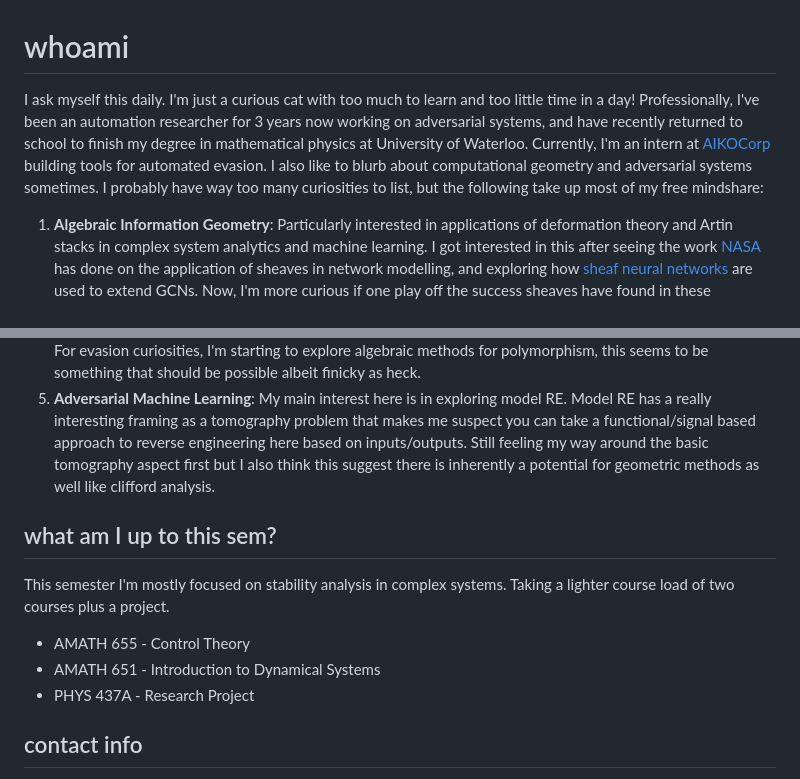
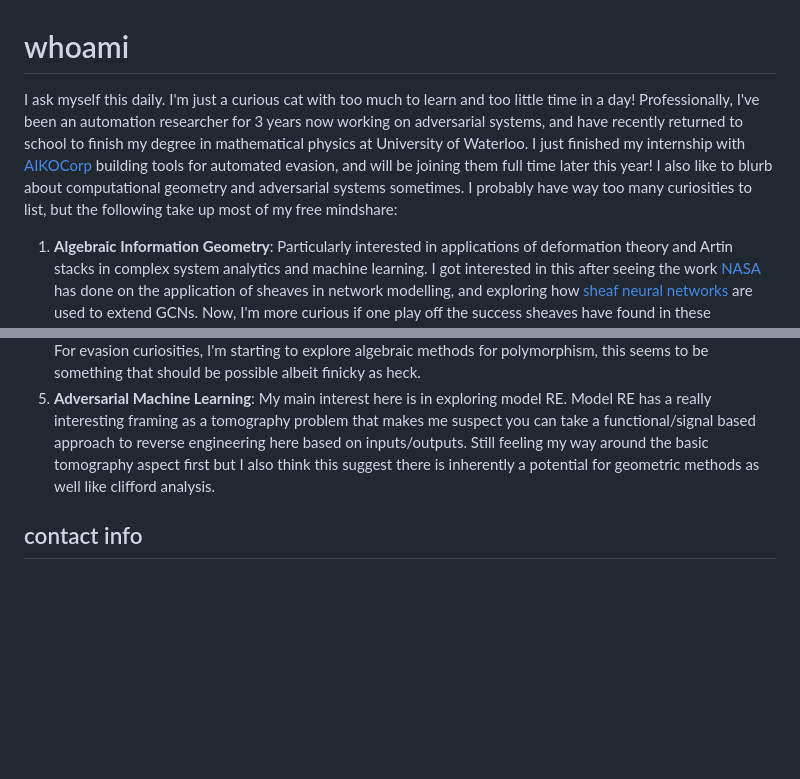
Before and after one commit to FiberedSkies/fibered-cat, a Markdown page: content/about.md, 2 parts joined by grey strips. Rendered like a GitHub page; blank space fills up the shorter version.

```diff
--- a/content/about.md
+++ b/content/about.md
@@ -1,5 +1,5 @@
 # whoami
-I ask myself this daily. I'm just a curious cat with too much to learn and too little time in a day! Professionally, I've been an automation researcher for 3 years now working on adversarial systems, and have recently returned to school to finish my degree in mathematical physics at University of Waterloo. Currently, I'm an intern at [AIKOCorp](https://aikocorp.ai/) building tools for automated evasion. I also like to blurb about computational geometry and adversarial systems sometimes. I probably have way too many curiosities to list, but the following take up most of my free mindshare:
+I ask myself this daily. I'm just a curious cat with too much to learn and too little time in a day! Professionally, I've been an automation researcher for 3 years now working on adversarial systems, and have recently returned to school to finish my degree in mathematical physics at University of Waterloo. I just finished my internship with [AIKOCorp](https://aikocorp.ai/) building tools for automated evasion, and will be joining them full time later this year! I also like to blurb about computational geometry and adversarial systems sometimes. I probably have way too many curiosities to list, but the following take up most of my free mindshare:
 
  1. **Algebraic Information Geometry**: Particularly interested in applications of deformation theory and Artin stacks in complex system analytics and machine learning. I got interested in this after seeing the work [NASA](https://ntrs.nasa.gov/api/citations/20220002277/downloads/AeroConf_2022___Sheaves_for_Routing_in_DTN%20--%202022-02-25.pdf) has done on the application of sheaves in network modelling, and exploring how [sheaf neural networks](https://arxiv.org/abs/2012.06333) are used to extend GCNs. Now, I'm more curious if one play off the success sheaves have found in these measurement applications by using Artin stacks to understand better how these measurements change as the underlying system deforms.
  2. **Multi-Scale Modeling**: I stumbled on Gwilliam's work using [factorization algebras](https://arxiv.org/abs/2310.06137) and deformation theory in EFT and it made me really curious about renormalization more broadly. Particularly curious in answering the question of renormalizability in broader systems outside of physics. I've been playing with sequences of Artin stacks for this since it seems to allow us to both frame the progressive filtrations and explore deformations over a space in a similar way to renormalization in EFT.
@@ -7,14 +7,6 @@ I ask myself this daily. I'm just a curious cat with too much to learn and too l
  4. **Exploit Development**: I'm still very new to this, but I've been learning how to exploit kernel vulnerabilities for privilege escalation and persistence. I've only done one vulnerable driver attack so far for basic admin -> system escalation, but its clear how valuable these can be for rooting persistent malware too, so im hoping to get a working implementation soon of a vulnerable driver based attack for gaining peristent privileged access. For evasion curiosities, I'm starting to explore algebraic methods for polymorphism, this seems to be something that should be possible albeit finicky as heck.
  5. **Adversarial Machine Learning**: My main interest here is in exploring model RE. Model RE has a really interesting framing as a tomography problem that makes me suspect you can take a functional/signal based approach to reverse engineering here based on inputs/outputs. Still feeling my way around the basic tomography aspect first but I also think this suggest there is inherently a potential for geometric methods as well like clifford analysis.
 
-## what am I up to this sem?
-
-This semester I'm mostly focused on stability analysis in complex systems. Taking a lighter course load of two courses plus a project.
-
- - AMATH 655 - Control Theory
- - AMATH 651 - Introduction to Dynamical Systems
- - PHYS 437A - Research Project
-
 ## contact info
 
 If any of these topics interest you or you want to have a chat, send me an email at [sushi@fibered.cat](mailto:sushi@fibered.cat)! For aiko related inquiries, send me a dm on twitter!
```
